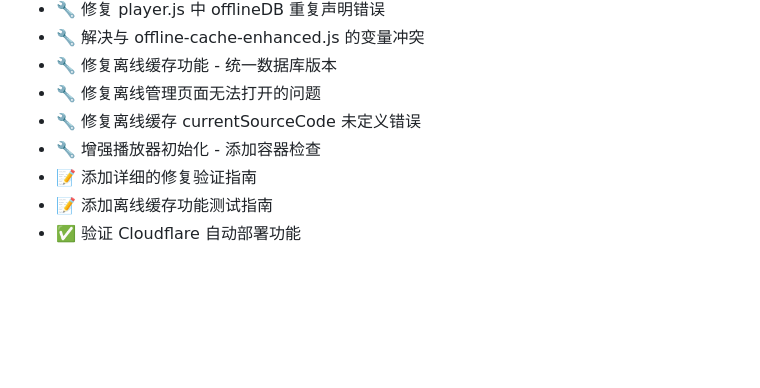
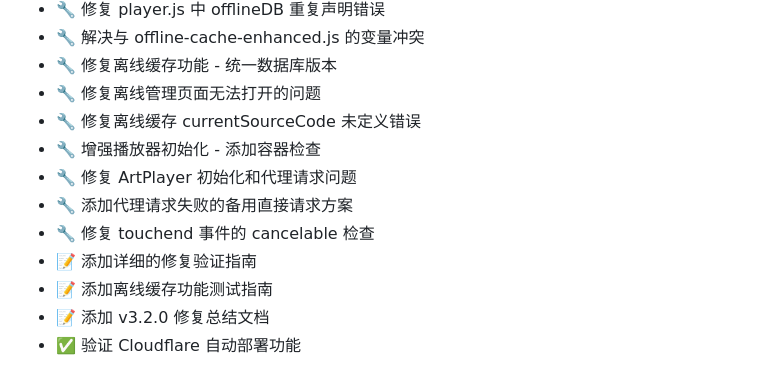
Before and after one commit to axioslog/LibreTV, a Markdown page: README.md, the part around the change. GitHub-like rendering; blank space fills up the shorter version.

Commit message:
更新文档 - 添加 ArtPlayer 和代理请求修复说明
- 更新 README.md 添加最新修复记录
- 更新 FIX_VERIFICATION_GUIDE.md 添加 Q8 和 Q9
- 记录 HTTP 500 错误修复的技术细节
- 记录 touchend 事件警告修复的技术细节

```diff
--- a/README.md
+++ b/README.md
@@ -191,6 +191,10 @@ LibreTV 仅作为视频搜索工具，不存储、上传或分发任何视频内
 - 🔧 修复离线管理页面无法打开的问题
 - 🔧 修复离线缓存 currentSourceCode 未定义错误
 - 🔧 增强播放器初始化 - 添加容器检查
+- 🔧 修复 ArtPlayer 初始化和代理请求问题
+- 🔧 添加代理请求失败的备用直接请求方案
+- 🔧 修复 touchend 事件的 cancelable 检查
 - 📝 添加详细的修复验证指南
 - 📝 添加离线缓存功能测试指南
+- 📝 添加 v3.2.0 修复总结文档
 - ✅ 验证 Cloudflare 自动部署功能
```
Also changed, not shown: FIX_VERIFICATION_GUIDE.md (+32 -0 lines).
